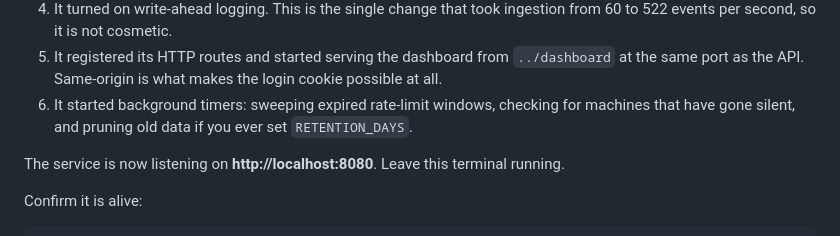
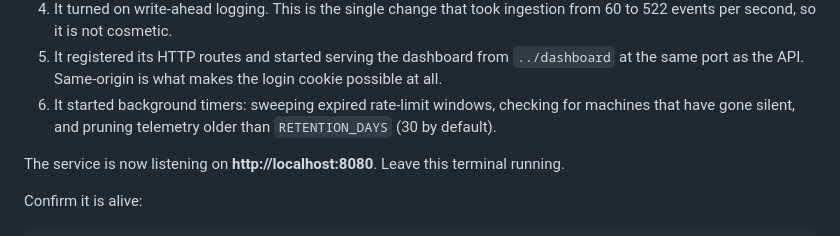
Before and after one commit to Nandhagopal2912/EventWatch, a Markdown page: USER-GUIDE.md, the part around the change. Rendered like a GitHub page.

```diff
--- a/USER-GUIDE.md
+++ b/USER-GUIDE.md
@@ -84,7 +84,7 @@ Wait for a line containing `analytics engine started`.
 5. It registered its HTTP routes and started serving the dashboard from `../dashboard` at the same
    port as the API. Same-origin is what makes the login cookie possible at all.
 6. It started background timers: sweeping expired rate-limit windows, checking for machines that
-   have gone silent, and pruning old data if you ever set `RETENTION_DAYS`.
+   have gone silent, and pruning telemetry older than `RETENTION_DAYS` (30 by default).
 
 The service is now listening on **http://localhost:8080**. Leave this terminal running.
 
```
Also changed, not shown: CLAUDE.md (+5 -6 lines).
